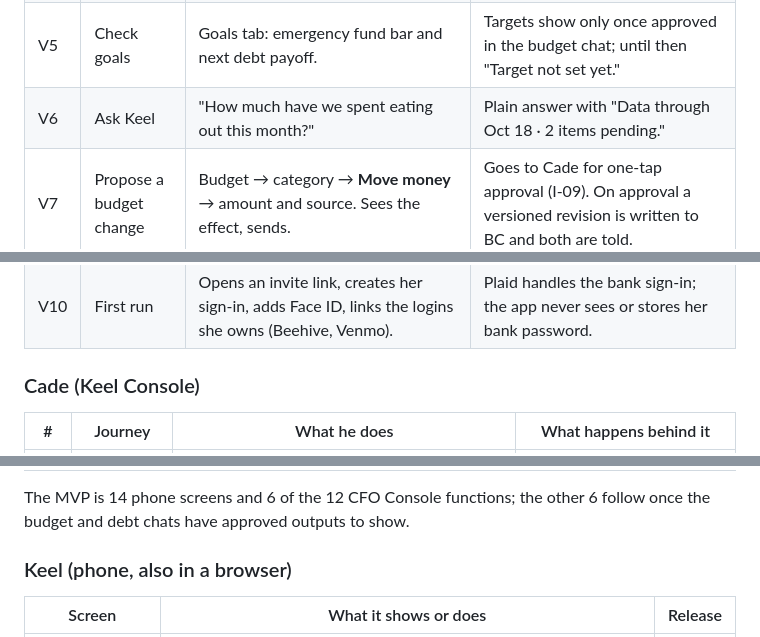
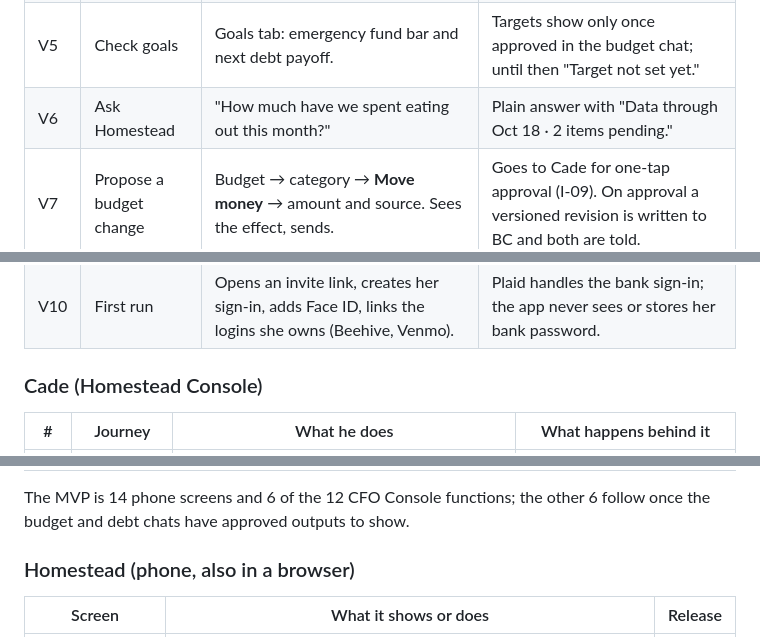
Before and after one commit to cadejones88/household-cfo, a Markdown page: docs/phase1-product-spec.md, 3 parts joined by grey strips. GitHub-like rendering.

```diff
--- a/docs/phase1-product-spec.md
+++ b/docs/phase1-product-spec.md
@@ -91,13 +91,13 @@ Vanessa's ten journeys are the Phase 2 prototype script; Cade's eight define the
 | V3 | Answer a question | From a notification or the queue: "Walmart $142.37 — split from your receipt. Look right?" **Yes** or **Change**. "Venmo +$85 from Kayla — lash appointment?" **Yes** or **Something else**. | Her answer approves the classification and the BC draft line is created right away (or posts, under an approved auto-post rule). |
 | V4 | This is wrong | Activity → the item → **This is wrong** → picks from five suggestions or searches. Optional "Do this every time for Maverik?" | Before posting: fixed at once. After posting: a correction request to the CFO queue, shown as "Fix pending." "Every time" becomes a rule proposal, not a rule. |
 | V5 | Check goals | Goals tab: emergency fund bar and next debt payoff. | Targets show only once approved in the budget chat; until then "Target not set yet." |
-| V6 | Ask Keel | "How much have we spent eating out this month?" | Plain answer with "Data through Oct 18 · 2 items pending." |
+| V6 | Ask Homestead | "How much have we spent eating out this month?" | Plain answer with "Data through Oct 18 · 2 items pending." |
 | V7 | Propose a budget change | Budget → category → **Move money** → amount and source. Sees the effect, sends. | Goes to Cade for one-tap approval (I-09). On approval a versioned revision is written to BC and both are told. |
 | V8 | Approve Cade's change | Notification → sees the effect → **Approve** with Face ID, or **Not now**. | Same flow in reverse; the step-up check proves it was her. |
 | V9 | Lash income and supplies | A Venmo payment shows "Lash appointment?" **Yes**. Supply purchases get **Mark as business → Lash**. | Posts to 402101 and the 731xxx lash accounts, tagged VANESSA and DED-BUS. |
 | V10 | First run | Opens an invite link, creates her sign-in, adds Face ID, links the logins she owns (Beehive, Venmo). | Plaid handles the bank sign-in; the app never sees or stores her bank password. |
 
-### Cade (Keel Console)
+### Cade (Homestead Console)
 
 | # | Journey | What he does | What happens behind it |
 | --- | --- | --- | --- |
@@ -114,7 +114,7 @@ Vanessa's ten journeys are the Phase 2 prototype script; Cade's eight define the
 
 The MVP is 14 phone screens and 6 of the 12 CFO Console functions; the other 6 follow once the budget and debt chats have approved outputs to show.
 
-### Keel (phone, also in a browser)
+### Homestead (phone, also in a browser)
 
 | Screen | What it shows or does | Release |
 | --- | --- | --- |
```
Also changed, not shown: other parts of docs/phase1-product-spec.md (+13 -13 lines).
